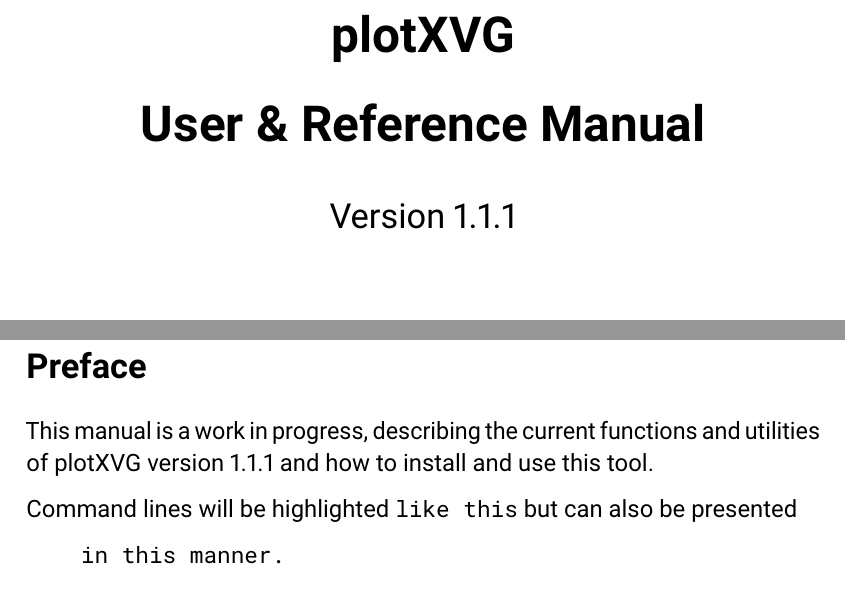
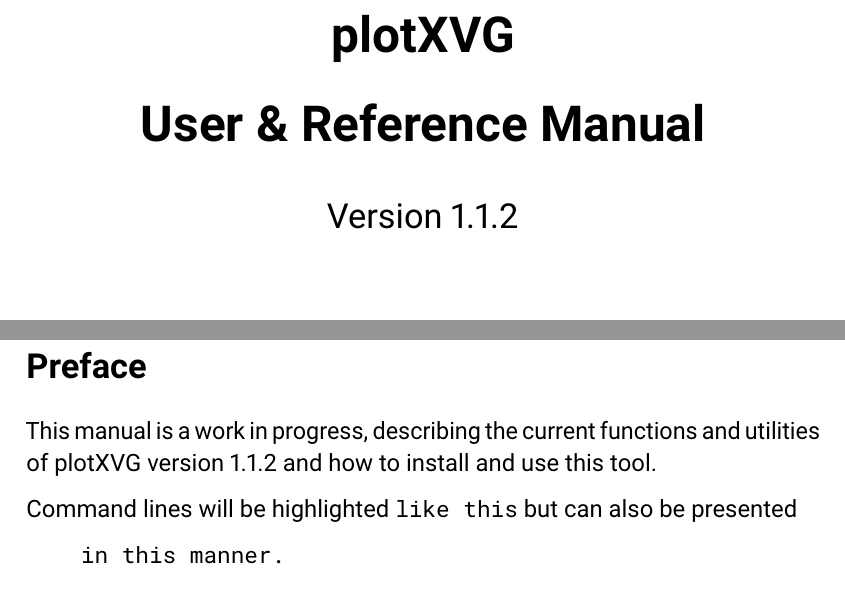
Before and after one commit to AlexandriaChemistry/plotXVG, a LaTeX document (manual/main.tex, which reads manual/chapters/preface.tex): two parts of pages 1 and 5 of 42, joined at a grey line, cut so that both start at the same text. Compiled offline with pdfLaTeX.

Commit message:
Updated to release 1.1.2

```diff
--- a/manual/chapters/preface.tex
+++ b/manual/chapters/preface.tex
@@ -1,6 +1,6 @@
 \section*{Preface}
 \addcontentsline{toc}{section}{Preface}
-This manual is a work in progress, describing the current functions and utilities of plotXVG version 1.1.1 and how to install and use this tool.
+This manual is a work in progress, describing the current functions and utilities of plotXVG version 1.1.2 and how to install and use this tool.
 
 Command lines will be highlighted \texttt{like this} but can also be presented
 \begin{verbatim}
--- a/manual/main.tex
+++ b/manual/main.tex
@@ -34,7 +34,7 @@
 \title{plotXVG\\
  \bigskip
 User \& Reference Manual}
-\version{1.1.1}
+\version{1.1.2}
 \author{M{\aa}ns Rosenbaum and David van der Spoel}
 %\softwarelogo{\includegraphics[width=8cm]{images/AClogo.png}}
 
```
Also changed, not shown: pyproject.toml (+1 -1 lines), manual/plotXVG_manual/plotXVG_manual.pdf.
